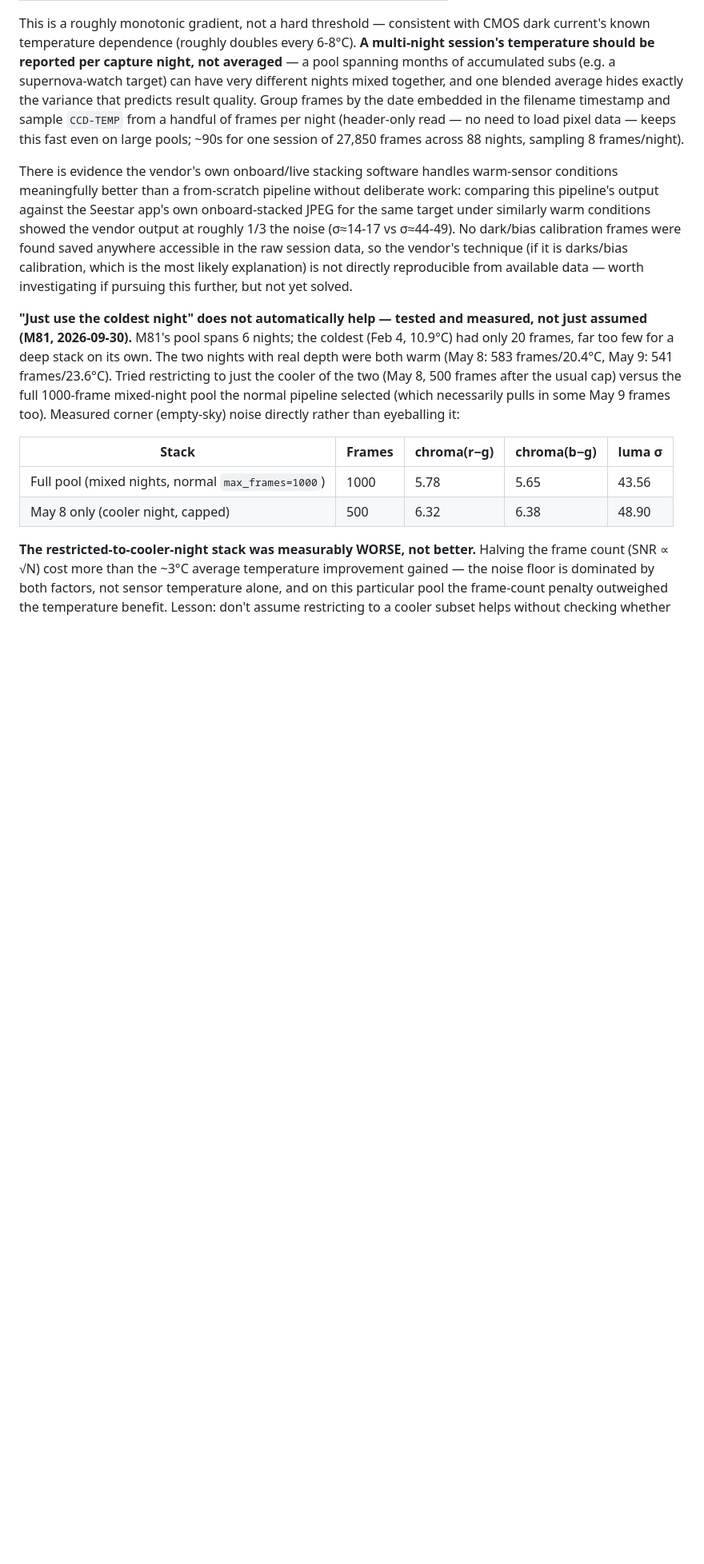
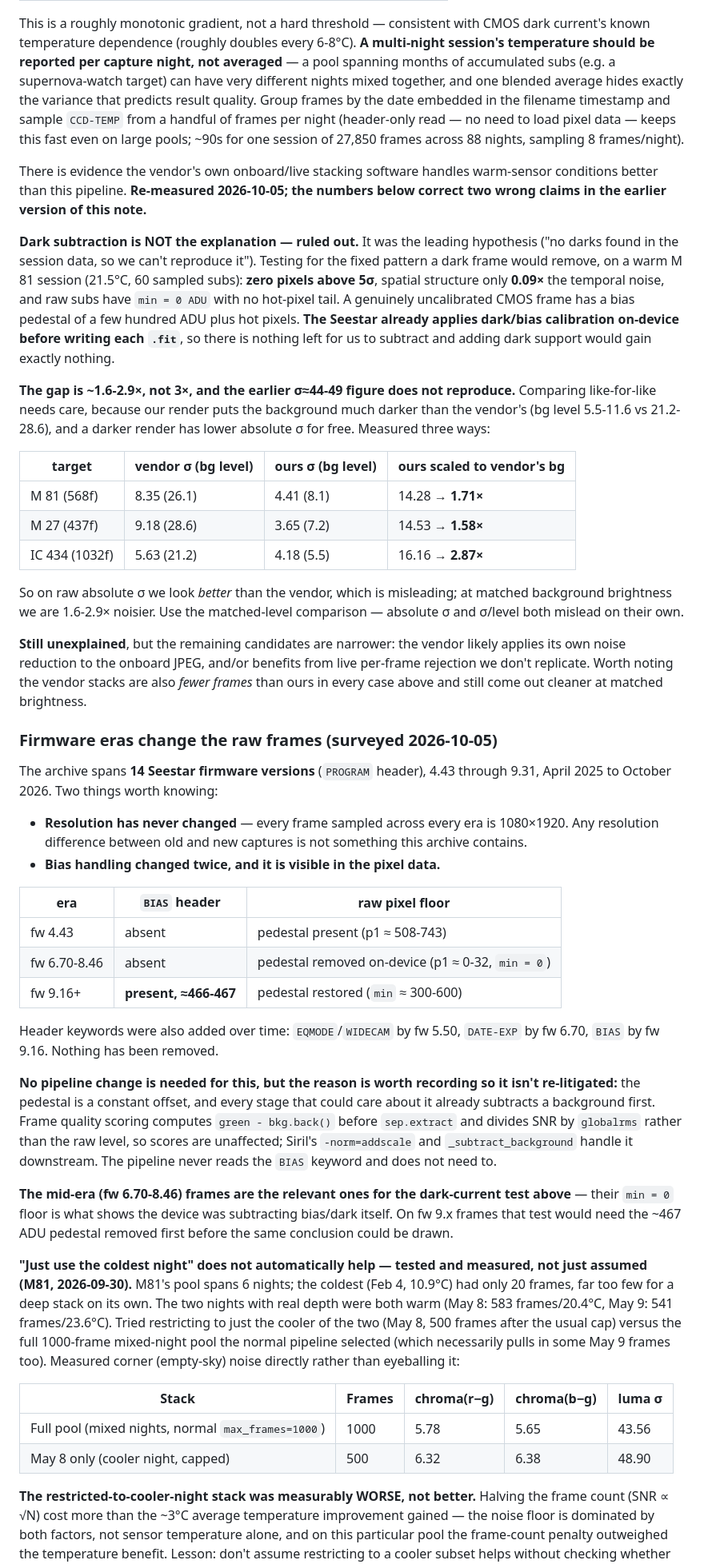
Before and after one commit to marknewsome/seestar-lab, a Markdown page: STACKING_RECIPE.md, the part around the change. Shown at 80% size. GitHub-like rendering; blank space fills up the shorter version.

Commit message:
Correct the vendor-noise claim and survey firmware eras
Two claims in the vendor-advantage note were wrong:

1. "Darks are the likely explanation, not reproducible from our data" — ruled
   out. Testing for the fixed pattern a dark would remove on a warm 21.5C
   M 81 session: zero pixels above 5 sigma, spatial structure 0.09x temporal
   noise, raw subs at min=0 ADU with no hot-pixel tail. The Seestar already
   calibrates on-device, so dark support would gain nothing.

2. "Vendor is ~3x cleaner (sigma 14-17 vs 44-49)" — does not reproduce. The
   comparison needs care because our render puts the background much darker
   (bg 5.5-11.6 vs 21.2-28.6), which lowers absolute sigma for free. On raw
   absolute sigma we actually look better; at matched background brightness
   we are 1.6-2.9x noisier. Recorded all three framings since absolute sigma
   and sigma/level each mislead alone.

Also surveyed the archive's 14 firmware versions (4.43-9.31) prompted by a
question about whether frame format changed: resolution has never changed
(always 1080x1920), but bias handling changed twice — pedestal present in
fw 4.43, removed on-device through fw 8.46, then restored in fw 9.16+ along
with a new BIAS keyword (~467 ADU). No pipeline change needed, and the note
records why: quality scoring subtracts background before measuring and
divides SNR by globalrms, so a constant pedestal cannot skew it.

Co-Authored-By: Claude Opus 5 <noreply@anthropic.com>

```diff
--- a/STACKING_RECIPE.md
+++ b/STACKING_RECIPE.md
@@ -226,15 +226,72 @@ load pixel data — keeps this fast even on large pools; ~90s for one session
 of 27,850 frames across 88 nights, sampling 8 frames/night).
 
 There is evidence the vendor's own onboard/live stacking software handles
-warm-sensor conditions meaningfully better than a from-scratch pipeline
-without deliberate work: comparing this pipeline's output against the
-Seestar app's own onboard-stacked JPEG for the same target under similarly
-warm conditions showed the vendor output at roughly 1/3 the noise (σ≈14-17
-vs σ≈44-49). No dark/bias calibration frames were found saved anywhere
-accessible in the raw session data, so the vendor's technique (if it is
-darks/bias calibration, which is the most likely explanation) is not
-directly reproducible from available data — worth investigating if pursuing
-this further, but not yet solved.
+warm-sensor conditions better than this pipeline. **Re-measured 2026-10-05;
+the numbers below correct two wrong claims in the earlier version of this
+note.**
+
+**Dark subtraction is NOT the explanation — ruled out.** It was the leading
+hypothesis ("no darks found in the session data, so we can't reproduce it").
+Testing for the fixed pattern a dark frame would remove, on a warm M 81
+session (21.5°C, 60 sampled subs): **zero pixels above 5σ**, spatial structure
+only **0.09×** the temporal noise, and raw subs have `min = 0 ADU` with no
+hot-pixel tail. A genuinely uncalibrated CMOS frame has a bias pedestal of a
+few hundred ADU plus hot pixels. **The Seestar already applies dark/bias
+calibration on-device before writing each `.fit`**, so there is nothing left
+for us to subtract and adding dark support would gain exactly nothing.
+
+**The gap is ~1.6-2.9×, not 3×, and the earlier σ≈44-49 figure does not
+reproduce.** Comparing like-for-like needs care, because our render puts the
+background much darker than the vendor's (bg level 5.5-11.6 vs 21.2-28.6), and
+a darker render has lower absolute σ for free. Measured three ways:
+
+| target | vendor σ (bg level) | ours σ (bg level) | ours scaled to vendor's bg |
+|---|---|---|---|
+| M 81 (568f) | 8.35 (26.1) | 4.41 (8.1) | 14.28 → **1.71×** |
+| M 27 (437f) | 9.18 (28.6) | 3.65 (7.2) | 14.53 → **1.58×** |
+| IC 434 (1032f) | 5.63 (21.2) | 4.18 (5.5) | 16.16 → **2.87×** |
+
+So on raw absolute σ we look *better* than the vendor, which is misleading; at
+matched background brightness we are 1.6-2.9× noisier. Use the matched-level
+comparison — absolute σ and σ/level both mislead on their own.
+
+**Still unexplained**, but the remaining candidates are narrower: the vendor
+likely applies its own noise reduction to the onboard JPEG, and/or benefits
+from live per-frame rejection we don't replicate. Worth noting the vendor
+stacks are also *fewer frames* than ours in every case above and still come
+out cleaner at matched brightness.
+
+### Firmware eras change the raw frames (surveyed 2026-10-05)
+
+The archive spans **14 Seestar firmware versions** (`PROGRAM` header), 4.43
+through 9.31, April 2025 to October 2026. Two things worth knowing:
+
+- **Resolution has never changed** — every frame sampled across every era is
+  1080×1920. Any resolution difference between old and new captures is not
+  something this archive contains.
+- **Bias handling changed twice, and it is visible in the pixel data.**
+
+| era | `BIAS` header | raw pixel floor |
+|---|---|---|
+| fw 4.43 | absent | pedestal present (p1 ≈ 508-743) |
+| fw 6.70-8.46 | absent | pedestal removed on-device (p1 ≈ 0-32, `min = 0`) |
+| fw 9.16+ | **present, ≈466-467** | pedestal restored (`min` ≈ 300-600) |
+
+Header keywords were also added over time: `EQMODE`/`WIDECAM` by fw 5.50,
+`DATE-EXP` by fw 6.70, `BIAS` by fw 9.16. Nothing has been removed.
+
+**No pipeline change is needed for this, but the reason is worth recording so
+it isn't re-litigated:** the pedestal is a constant offset, and every stage
+that could care about it already subtracts a background first. Frame quality
+scoring computes `green - bkg.back()` before `sep.extract` and divides SNR by
+`globalrms` rather than the raw level, so scores are unaffected; Siril's
+`-norm=addscale` and `_subtract_background` handle it downstream. The pipeline
+never reads the `BIAS` keyword and does not need to.
+
+**The mid-era (fw 6.70-8.46) frames are the relevant ones for the dark-current
+test above** — their `min = 0` floor is what shows the device was subtracting
+bias/dark itself. On fw 9.x frames that test would need the ~467 ADU pedestal
+removed first before the same conclusion could be drawn.
 
 **"Just use the coldest night" does not automatically help — tested and
 measured, not just assumed (M81, 2026-09-30).** M81's pool spans 6 nights;
```
